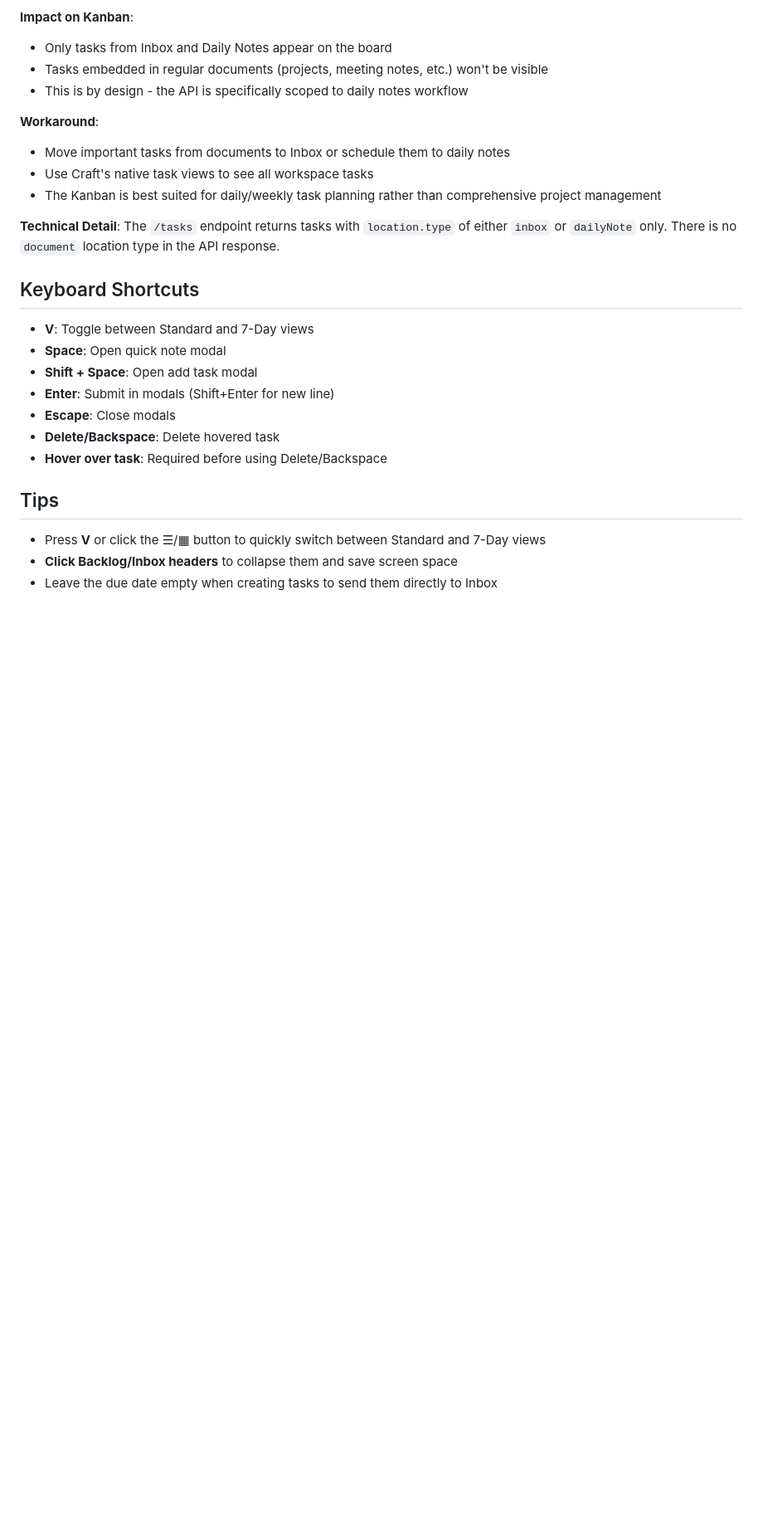
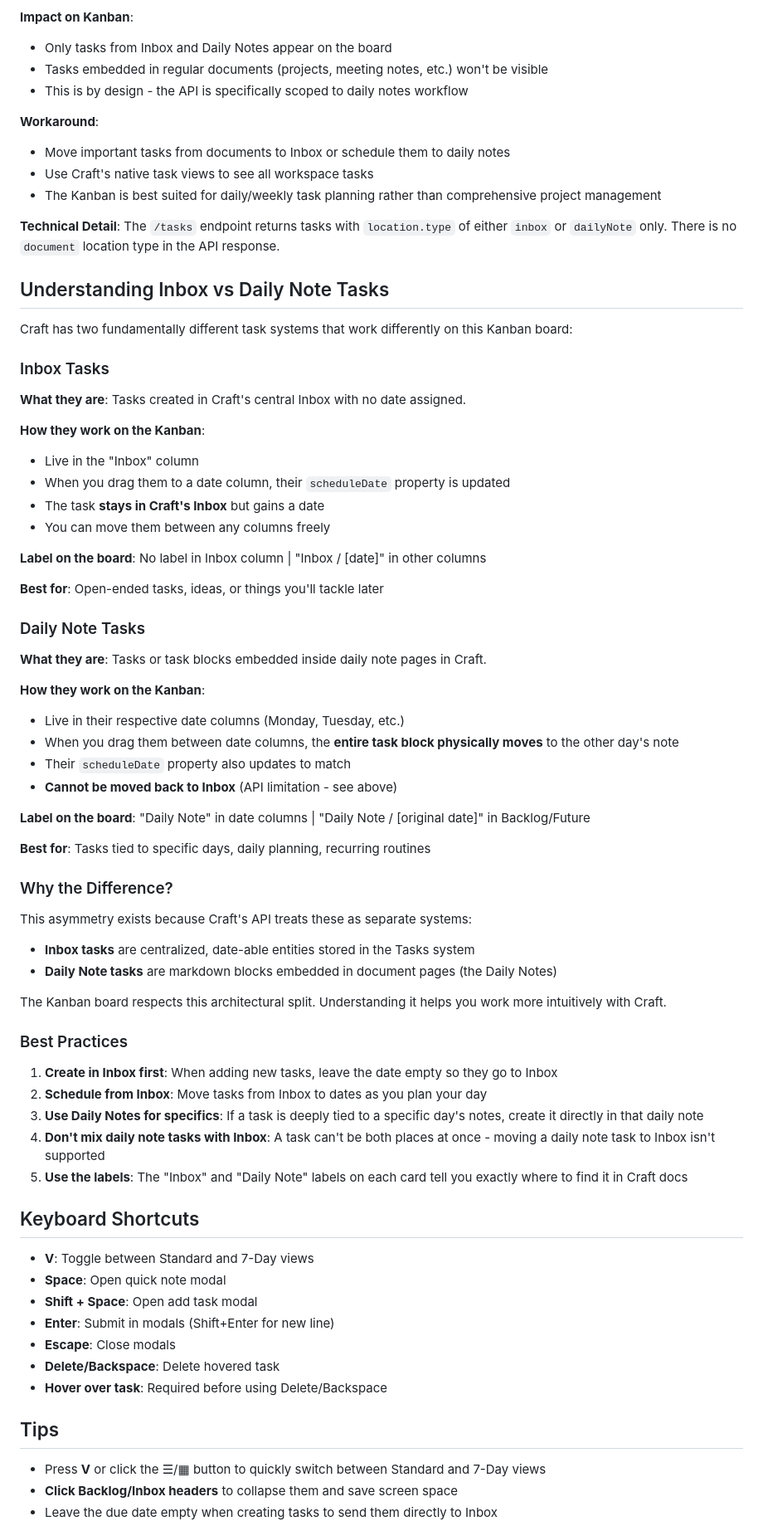
Before and after one commit to eternalpriyan/craft-kanban, a Markdown page: README.md, the part around the change. Shown at 83% size. Rendered like a GitHub page; blank space fills up the shorter version.

Commit message:
Docs: Add section explaining Inbox vs Daily Note task distinction
- Document why Inbox and Daily Note tasks work differently
- Explain the architectural split in Crafts API
- Clarify how each task type behaves on the Kanban board
- Provide best practices for using each type effectively
- Explain the purpose of the new task type labels

🤖 Generated with Claude Code

```diff
--- a/README.md
+++ b/README.md
@@ -95,6 +95,54 @@ This Kanban board works within the constraints of the Craft API. Understanding t
 
 **Technical Detail**: The `/tasks` endpoint returns tasks with `location.type` of either `inbox` or `dailyNote` only. There is no `document` location type in the API response.
 
+## Understanding Inbox vs Daily Note Tasks
+
+Craft has two fundamentally different task systems that work differently on this Kanban board:
+
+### Inbox Tasks
+
+**What they are**: Tasks created in Craft's central Inbox with no date assigned.
+
+**How they work on the Kanban**:
+- Live in the "Inbox" column
+- When you drag them to a date column, their `scheduleDate` property is updated
+- The task **stays in Craft's Inbox** but gains a date
+- You can move them between any columns freely
+
+**Label on the board**: No label in Inbox column | "Inbox / [date]" in other columns
+
+**Best for**: Open-ended tasks, ideas, or things you'll tackle later
+
+### Daily Note Tasks
+
+**What they are**: Tasks or task blocks embedded inside daily note pages in Craft.
+
+**How they work on the Kanban**:
+- Live in their respective date columns (Monday, Tuesday, etc.)
+- When you drag them between date columns, the **entire task block physically moves** to the other day's note
+- Their `scheduleDate` property also updates to match
+- **Cannot be moved back to Inbox** (API limitation - see above)
+
+**Label on the board**: "Daily Note" in date columns | "Daily Note / [original date]" in Backlog/Future
+
+**Best for**: Tasks tied to specific days, daily planning, recurring routines
+
+### Why the Difference?
+
+This asymmetry exists because Craft's API treats these as separate systems:
+- **Inbox tasks** are centralized, date-able entities stored in the Tasks system
+- **Daily Note tasks** are markdown blocks embedded in document pages (the Daily Notes)
+
+The Kanban board respects this architectural split. Understanding it helps you work more intuitively with Craft.
+
+### Best Practices
+
+1. **Create in Inbox first**: When adding new tasks, leave the date empty so they go to Inbox
+2. **Schedule from Inbox**: Move tasks from Inbox to dates as you plan your day
+3. **Use Daily Notes for specifics**: If a task is deeply tied to a specific day's notes, create it directly in that daily note
+4. **Don't mix daily note tasks with Inbox**: A task can't be both places at once - moving a daily note task to Inbox isn't supported
+5. **Use the labels**: The "Inbox" and "Daily Note" labels on each card tell you exactly where to find it in Craft docs
+
 ## Keyboard Shortcuts
 
 - **V**: Toggle between Standard and 7-Day views
```
